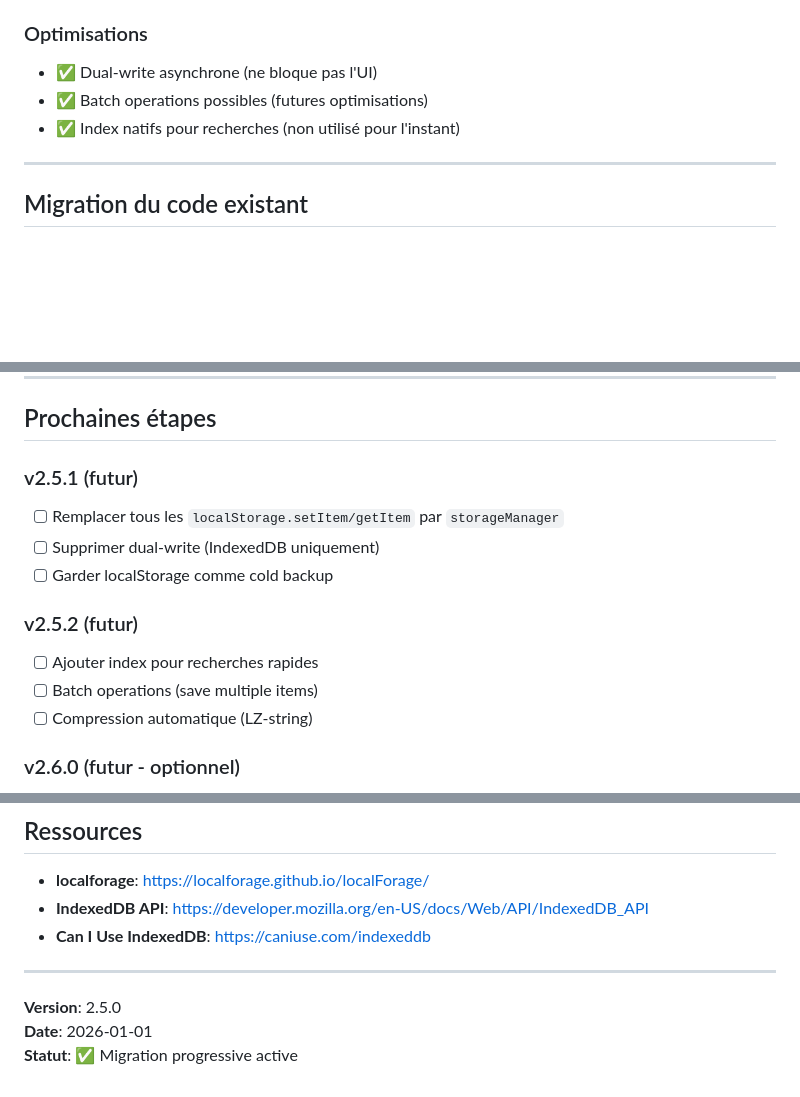
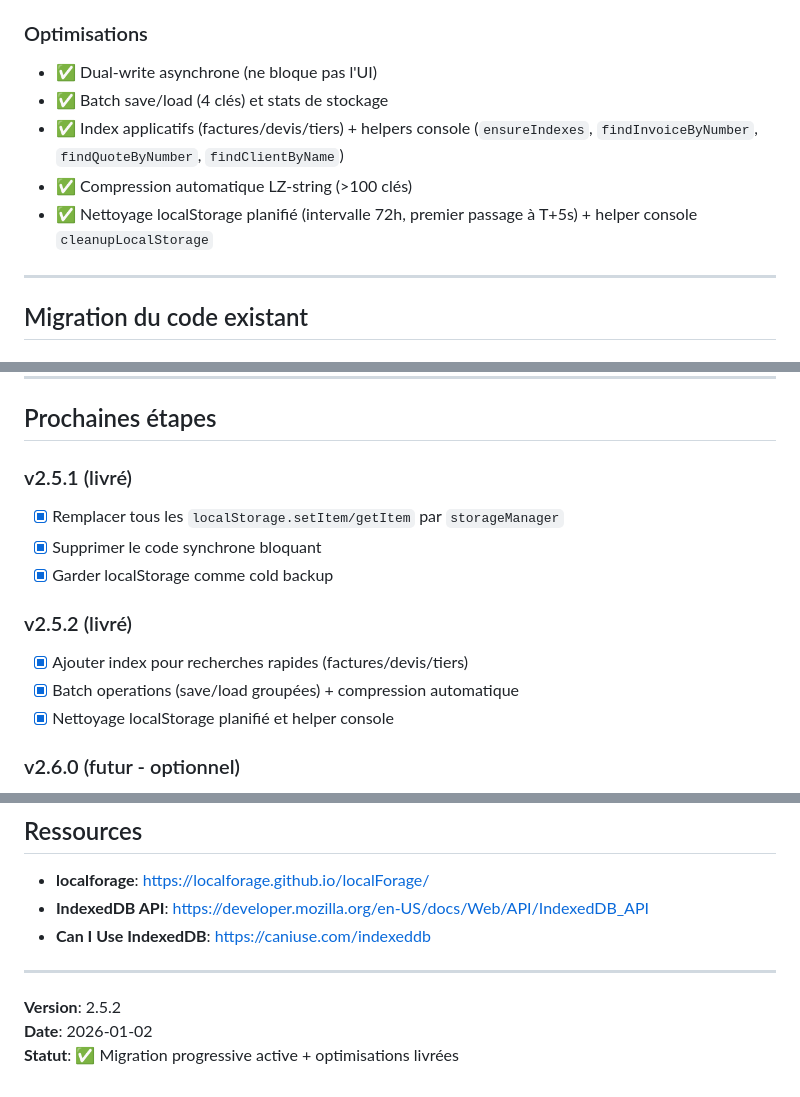
Before and after one commit to mtcdp59/Factu_MTI_CONSULTING, a Markdown page: docs/MIGRATION_INDEXEDDB.md, 3 parts joined by grey strips. Rendered like a GitHub page; blank space fills up the shorter version.

```diff
--- a/docs/MIGRATION_INDEXEDDB.md
+++ b/docs/MIGRATION_INDEXEDDB.md
@@ -163,8 +163,10 @@ console.warn('⚠️ localforage not loaded, falling back to localStorage');
 ### Optimisations
 
 - ✅ Dual-write asynchrone (ne bloque pas l'UI)
-- ✅ Batch operations possibles (futures optimisations)
-- ✅ Index natifs pour recherches (non utilisé pour l'instant)
+- ✅ Batch save/load (4 clés) et stats de stockage
+- ✅ Index applicatifs (factures/devis/tiers) + helpers console (`ensureIndexes`, `findInvoiceByNumber`, `findQuoteByNumber`, `findClientByName`)
+- ✅ Compression automatique LZ-string (>100 clés)
+- ✅ Nettoyage localStorage planifié (intervalle 72h, premier passage à T+5s) + helper console `cleanupLocalStorage`
 
 ---
 
@@ -215,17 +217,17 @@ location.reload();
 
 ## Prochaines étapes
 
-### v2.5.1 (futur)
+### v2.5.1 (livré)
 
-- [ ] Remplacer tous les `localStorage.setItem/getItem` par `storageManager`
-- [ ] Supprimer dual-write (IndexedDB uniquement)
-- [ ] Garder localStorage comme cold backup
+- [x] Remplacer tous les `localStorage.setItem/getItem` par `storageManager`
+- [x] Supprimer le code synchrone bloquant
+- [x] Garder localStorage comme cold backup
 
-### v2.5.2 (futur)
+### v2.5.2 (livré)
 
-- [ ] Ajouter index pour recherches rapides
-- [ ] Batch operations (save multiple items)
-- [ ] Compression automatique (LZ-string)
+- [x] Ajouter index pour recherches rapides (factures/devis/tiers)
+- [x] Batch operations (save/load groupées) + compression automatique
+- [x] Nettoyage localStorage planifié et helper console
 
 ### v2.6.0 (futur - optionnel)
 
@@ -242,6 +244,6 @@ location.reload();
 
 ---
 
-**Version**: 2.5.0
-**Date**: 2026-01-01
-**Statut**: ✅ Migration progressive active
+**Version**: 2.5.2
+**Date**: 2026-01-02
+**Statut**: ✅ Migration progressive active + optimisations livrées
```
Also changed, not shown: README.md (+2 -0 lines).
